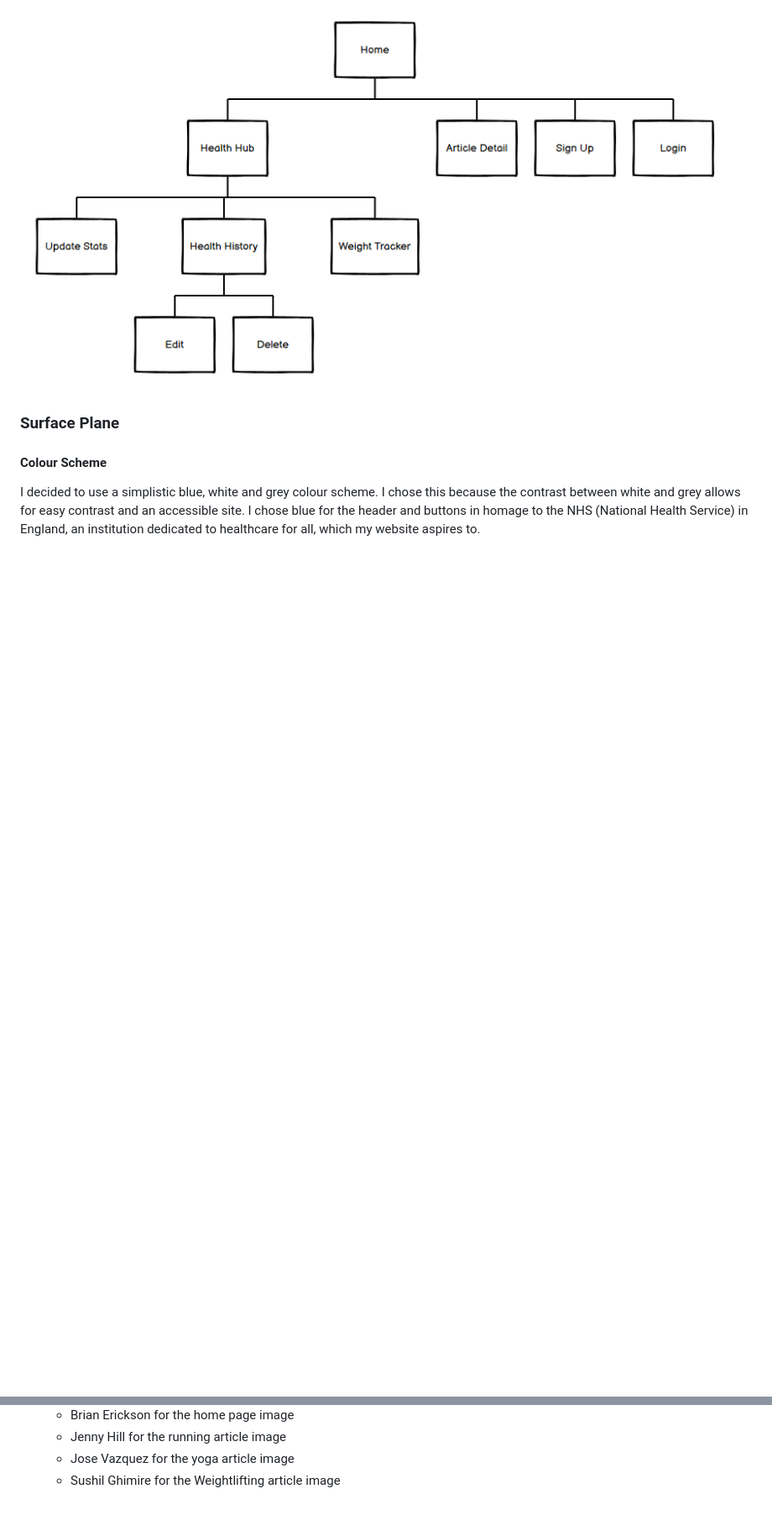
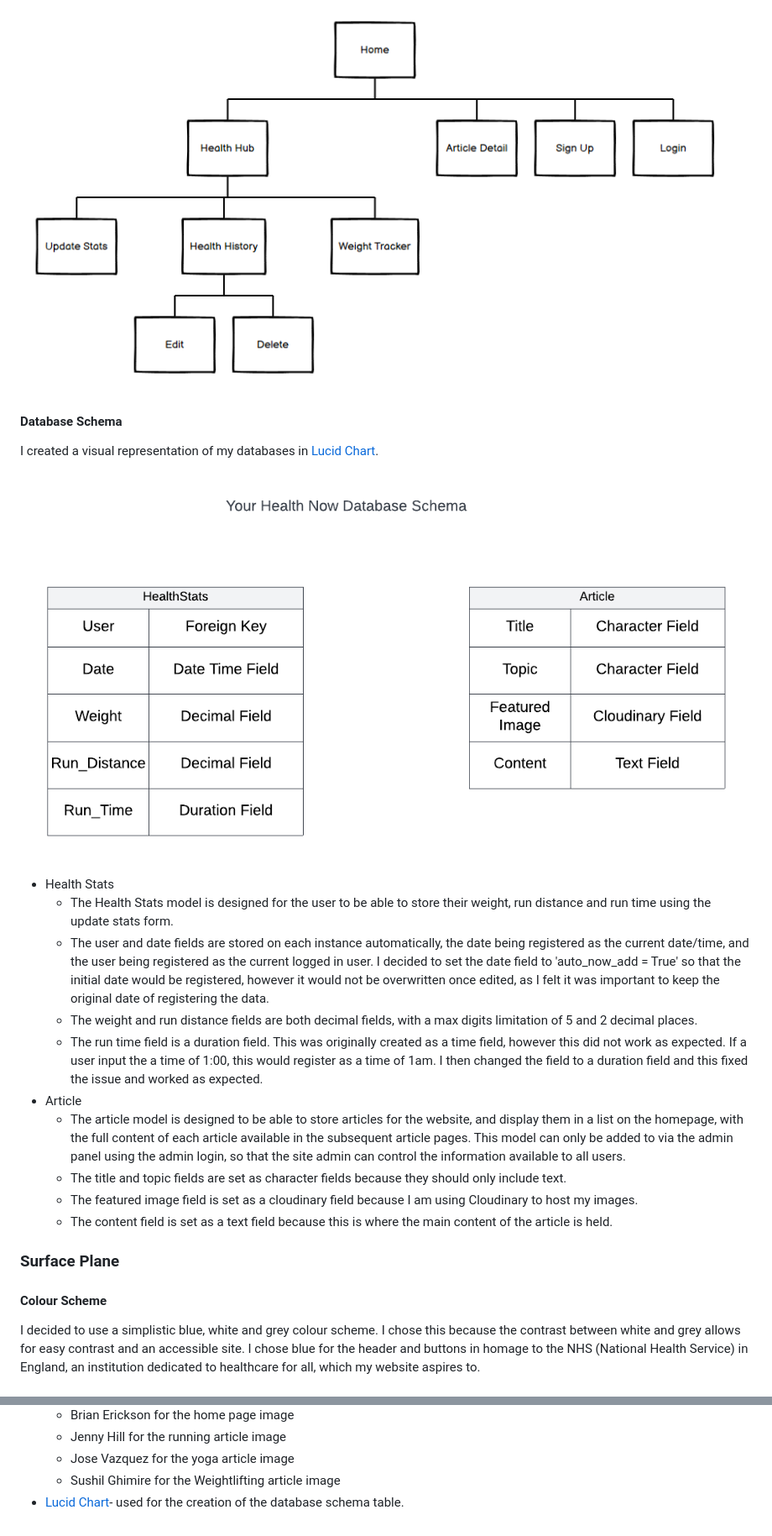
Before and after one commit to BenD2525/Your-Health-Now, a Markdown page: README.md, 2 parts joined by grey strips. Shown: that part at 84% size. Drawn GitHub-style; pictures changed too: readme/images/database_schema.png (added); blank space fills up the shorter version.

Commit message:
Add database schema section

```diff
--- a/README.md
+++ b/README.md
@@ -109,6 +110,20 @@ A wireframe for the website was produced using a desktop version of Balsamiq in
 #### Site Flow
 Using Balsamiq, I then created a flow map showing what I would visualise as the user's journey through the website.
 ![Link to Site map](readme/images/Site_Flow.PNG)
+
+#### Database Schema
+I created a visual representation of my databases in [Lucid Chart](https://www.lucidchart.com/).
+![Database Schema](readme/images/database_schema.png)
+- Health Stats
+  - The Health Stats model is designed for the user to be able to store their weight, run distance and run time using the update stats form.
+  - The user and date fields are stored on each instance automatically, the date being registered as the current date/time, and the user being registered as the current logged in user. I decided to set the date field to 'auto_now_add = True' so that the initial date would be registered, however it would not be overwritten once edited, as I felt it was important to keep the original date of registering the data.
+  - The weight and run distance fields are both decimal fields, with a max digits limitation of 5 and 2 decimal places.
+  - The run time field is a duration field. This was originally created as a time field, however this did not work as expected. If a user input the a time of 1:00, this would register as a time of 1am. I then changed the field to a duration field and this fixed the issue and worked as expected.
+- Article
+  - The article model is designed to be able to store articles for the website, and display them in a list on the homepage, with the full content of each article available in the subsequent article pages. This model can only be added to via the admin panel using the admin login, so that the site admin can control the information available to all users.
+  - The title and topic fields are set as character fields because they should only include text.
+  - The featured image field is set as a cloudinary field because I am using Cloudinary to host my images.
+  - The content field is set as a text field because this is where the main content of the article is held.
 
 ### Surface Plane
 
@@ -293,3 +308,4 @@ Steps to deploy:
   - Jenny Hill for the running article image
   - Jose Vazquez for the yoga article image
   - Sushil Ghimire for the Weightlifting article image
+- [Lucid Chart](https://www.lucidchart.com/)- used for the creation of the database schema table.
```
Also changed, not shown: other parts of README.md (+1 -0 lines), TESTING.md (+21 -0 lines), 1 other file.
